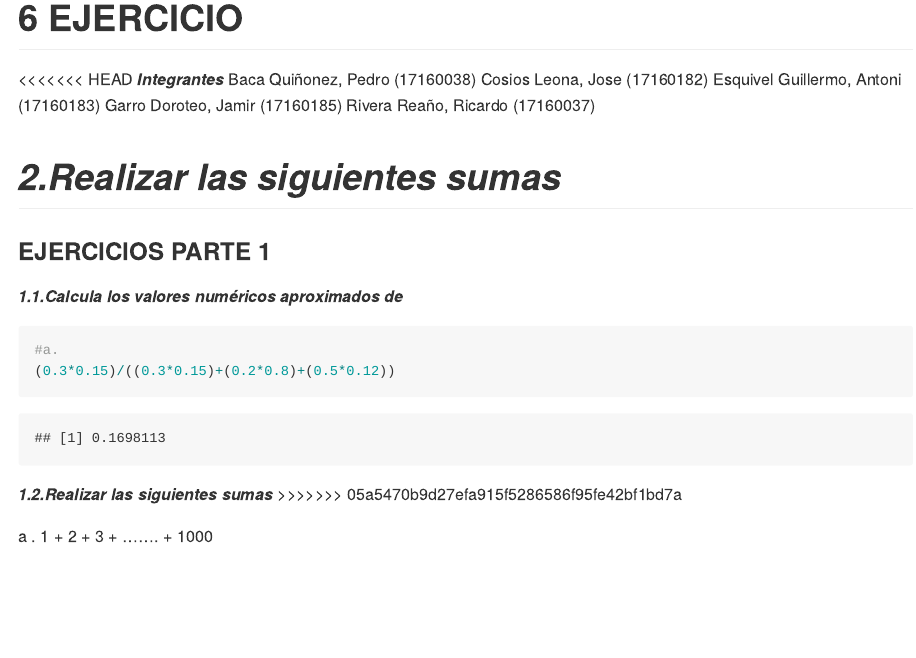
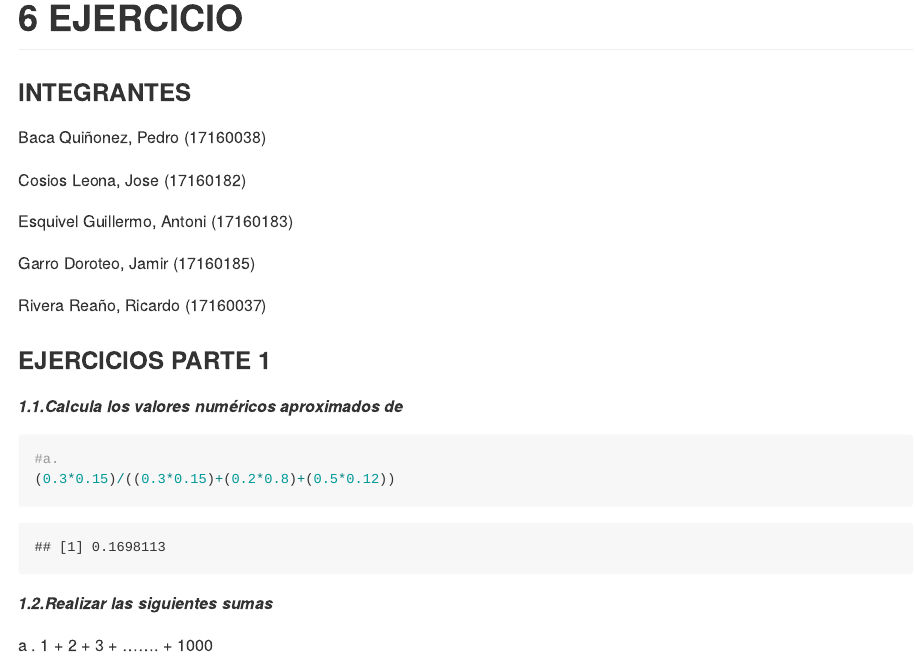
Before and after one commit to AntoniCesar/Rmarkdown, an R Markdown document (Readme.Rmd): the page in a window 1100 px wide, from its top. Rendered offline with R 4.5, knitr and Pandoc, with nearby package versions; code that draws random numbers runs with fixed seeds of ours.

Commit message:
integrantes

````diff
--- a/Readme.Rmd
+++ b/Readme.Rmd
@@ -2,17 +2,21 @@
 title: "6 EJERCICIO"
 output: github_document
 ---
-<<<<<<< HEAD
-***Integrantes***
+### INTEGRANTES
+
 Baca Quiñonez, Pedro (17160038)
+
 Cosios Leona, Jose (17160182)
+
 Esquivel Guillermo, Antoni (17160183)
+
 Garro Doroteo, Jamir (17160185)
+
 Rivera Reaño, Ricardo (17160037)
 
-***2.Realizar las siguientes sumas***
-=======
+
 ### EJERCICIOS PARTE 1
+
 ***1.1.Calcula los valores numéricos aproximados de***
 ```{r}
 #a.
@@ -20,7 +24,6 @@ Rivera Reaño, Ricardo (17160037)
 ```
 
 ***1.2.Realizar las siguientes sumas***
->>>>>>> 05a5470b9d27efa915f5286586f95fe42bf1bd7a
 
 a .   1 + 2 + 3 + ....... + 1000
 ```{r}
````
Also changed, not shown: Readme.md, Readme_files/figure-gfm/unnamed-chunk-24-1.png, Readme_files/figure-gfm/unnamed-chunk-29-1.png.
